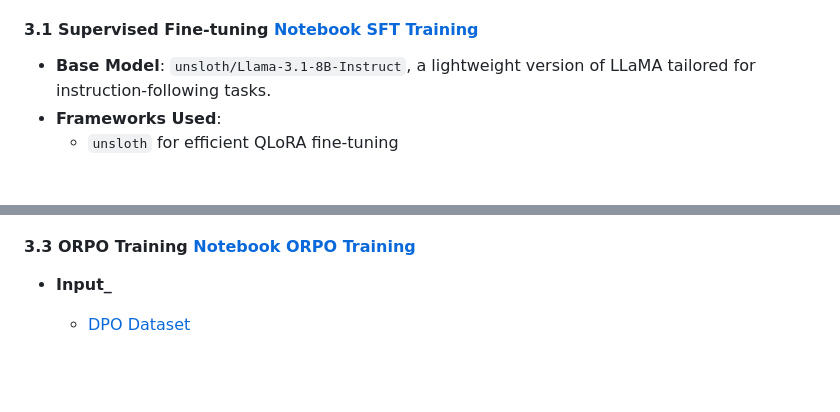
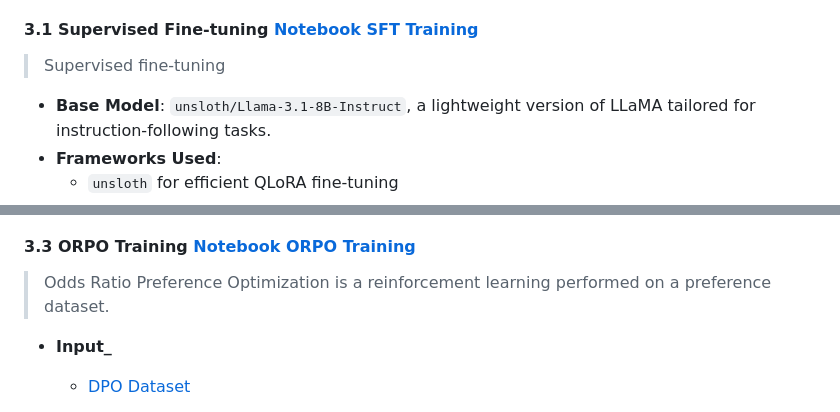
Before and after one commit to RicoStaedeli/NLP2025_CQG, a Markdown page: README.md, 2 parts joined by grey strips. Drawn GitHub-style; blank space fills up the shorter version.

```diff
--- a/README.md
+++ b/README.md
@@ -132,4 +137,6 @@ Optimization. And third we use Odds Ratio Preference Optimization which is as we
 #### 3.1 Supervised Fine-tuning [Notebook SFT Training](4_Training_1_SFT.ipynb)
+
+> Supervised fine-tuning
 
 - **Base Model**: `unsloth/Llama-3.1-8B-Instruct`, a lightweight version of LLaMA tailored for instruction-following
   tasks.
@@ -171,4 +182,5 @@ Your Language Model is Secretly a Reward Model](https://arxiv.org/pdf/2305.18290
 #### 3.3 ORPO Training [Notebook ORPO Training](4_Training_4_ORPO.ipynb)
+> Odds Ratio Preference Optimization is a reinforcement learning performed on a preference dataset.
 
 - **Input_**
     - [DPO Dataset](Data/Processed/CQ%20DPO%20Dataset.json)
```
Also changed, not shown: other parts of README.md (+11 -2 lines).
